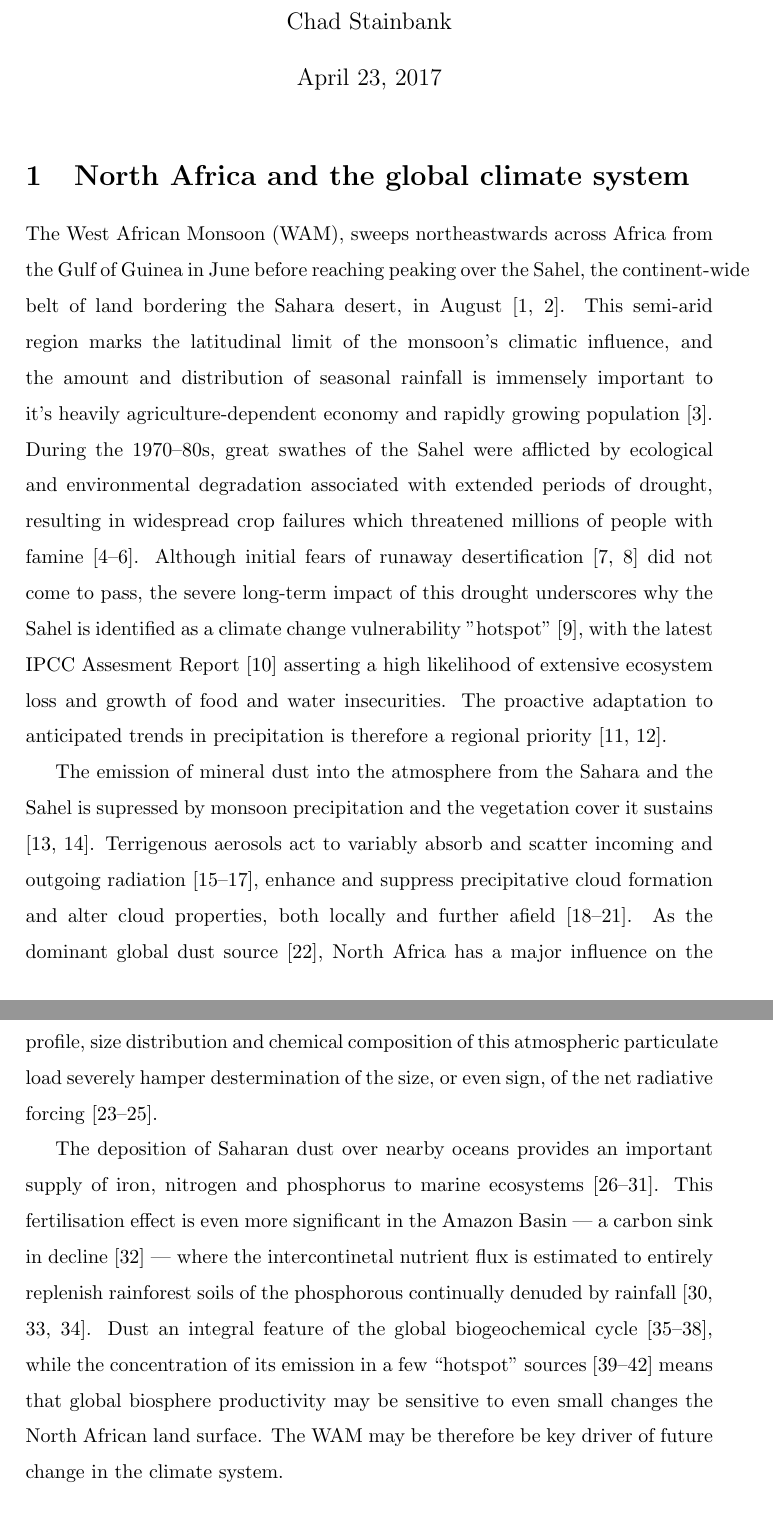
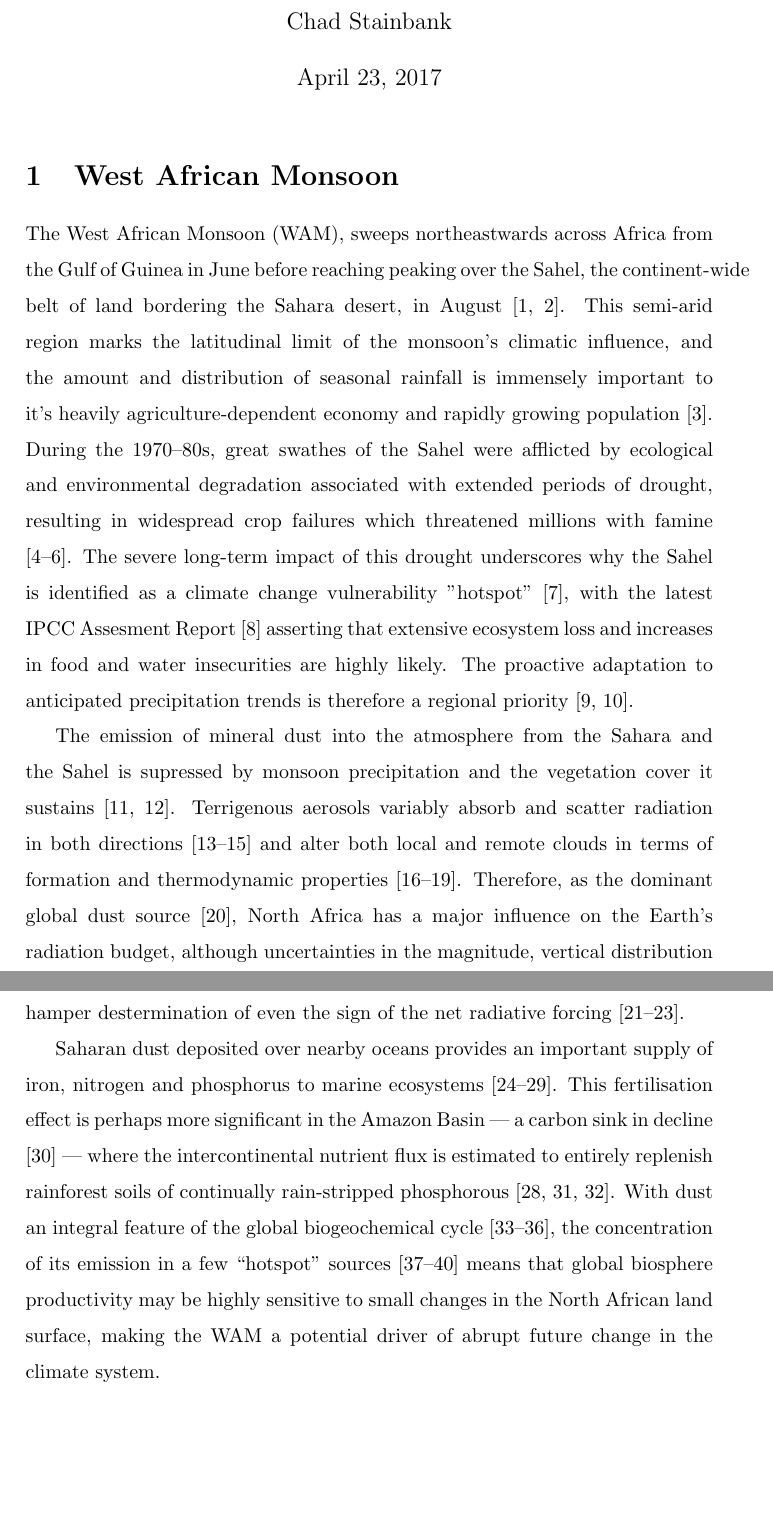
Before and after one commit to stainbank/abrupt-WAM, a LaTeX document (abrupt-WAM.tex): two parts of pages 1 and 2 of 23, joined at a grey line, cut so that both start at the same text, the shorter picture padded with empty space. Compiled offline with pdfLaTeX.

Commit message:
More trimming of Section 1, 2064 words total

```diff
--- a/abrupt-WAM.tex
+++ b/abrupt-WAM.tex
@@ -4,6 +4,7 @@
 \addbibresource{references.bib}
 \linespread{1.5}
 \usepackage[none]{hyphenat}
+\usepackage{nopageno}
 
 % Custom commands
 \newcommand{\delO}{\ensuremath{\delta ^{18}}O}
@@ -13,22 +14,21 @@
 \author{Chad Stainbank}
 \maketitle
 
-\section{North Africa and the global climate system}
+\section{West African Monsoon}
 \label{sec:sahelwam}
 The West African Monsoon (WAM), sweeps northeastwards across Africa from the Gulf of Guinea in June before reaching peaking over the Sahel, the continent-wide belt of land bordering the Sahara desert, in August \parencite{sultan2003west2, nicholson2013west}.
 This semi-arid region marks the latitudinal limit of the monsoon's climatic influence, and the amount and distribution of seasonal rainfall is immensely important to it's heavily agriculture-dependent economy and rapidly growing population \parencite{sissoko2011agriculture}.
-During the 1970--80s, great swathes of the Sahel were afflicted by ecological and environmental degradation associated with extended periods of drought, resulting in widespread crop failures which threatened millions of people with famine \parencite{benson1998impact, olsson1993causes, walther2016review}.
-Although initial fears of runaway desertification \parencite{charney1975dynamics, charney1975drought} did not come to pass, the severe long-term impact of this drought underscores why the Sahel is identified as a climate change vulnerability "hotspot" \parencite{diffenbaugh2012climate}, with the latest IPCC Assesment Report \parencite{ipcc2014impacts} asserting a high likelihood of extensive ecosystem loss and growth of food and water insecurities.
-The proactive adaptation to anticipated trends in precipitation is therefore a regional priority \parencite{lobell2008prioritizing, sarr2012present}.
+During the 1970--80s, great swathes of the Sahel were afflicted by ecological and environmental degradation associated with extended periods of drought, resulting in widespread crop failures which threatened millions with famine \parencite{benson1998impact, olsson1993causes, walther2016review}.
+The severe long-term impact of this drought underscores why the Sahel is identified as a climate change vulnerability "hotspot" \parencite{diffenbaugh2012climate}, with the latest IPCC Assesment Report \parencite{ipcc2014impacts} asserting that extensive ecosystem loss and increases in food and water insecurities are highly likely.
+The proactive adaptation to anticipated precipitation trends is therefore a regional priority \parencite{lobell2008prioritizing, sarr2012present}.
 
 The emission of mineral dust into the atmosphere from the Sahara and the Sahel is supressed by monsoon precipitation and the vegetation cover it sustains \parencite{brooks2000dust, cowie2013vegetation}.
-Terrigenous aerosols act to variably absorb and scatter incoming and outgoing radiation \parencite{andreae1995climatic, tegen1996influence, haywood2000estimates}, enhance and suppress precipitative cloud formation and alter cloud properties, both locally and further afield \parencite{rosenfeld2001desert, demott2003african, huang2006possible, karydis2011effect}.
-As the dominant global dust source \parencite{tanaka2006numerical}, North Africa has a major influence on the Earth's radiation budget, although uncertainties in the magnitude, vertical profile, size distribution and chemical composition of this atmospheric particulate load severely hamper destermination of the size, or even sign, of the net radiative forcing \parencite{claquin1998uncertainties, sokolik2001introduction, durant2009sensitivity}.
+Terrigenous aerosols variably absorb and scatter radiation in both directions \parencite{andreae1995climatic, tegen1996influence, haywood2000estimates} and alter both local and remote clouds in terms of formation and thermodynamic properties \parencite{rosenfeld2001desert, demott2003african, huang2006possible, karydis2011effect}.
+Therefore, as the dominant global dust source \parencite{tanaka2006numerical}, North Africa has a major influence on the Earth's radiation budget, although uncertainties in the magnitude, vertical distribution profile, and chemical composition of this atmospheric particulate load severely hamper destermination of even the sign of the net radiative forcing \parencite{claquin1998uncertainties, sokolik2001introduction, durant2009sensitivity}.
 
-The deposition of Saharan dust over nearby oceans provides an important supply of iron, nitrogen and phosphorus to marine ecosystems \parencite{prospero1996saharan, prospero1996atmospheric, guieu2002chemical, mills2004iron, bristow2010fertilizing, okin2011impacts}.
-This fertilisation effect is even more significant in the Amazon Basin --- a carbon sink in decline \parencite{brienen2015long} --- where the intercontinetal nutrient flux is estimated to entirely replenish rainforest soils of the phosphorous continually denuded by rainfall \parencite{swap1992saharan, bristow2010fertilizing, yu2015fertilizing}.
-Dust an integral feature of the global biogeochemical cycle \parencite{ridgwell2002dust, harrison2001role, jickells2005global, mahowald2005atmospheric}, while the concentration of its emission in a few ``hotspot'' sources \parencite{koren2006bodele, ben2010transport, schepanski2009saharan, knippertz2010central} means that global biosphere productivity may be sensitive to even small changes the North African land surface.
-The WAM may be therefore be key driver of future change in the climate system.
+Saharan dust deposited over nearby oceans provides an important supply of iron, nitrogen and phosphorus to marine ecosystems \parencite{prospero1996saharan, prospero1996atmospheric, guieu2002chemical, mills2004iron, bristow2010fertilizing, okin2011impacts}.
+This fertilisation effect is perhaps more significant in the Amazon Basin --- a carbon sink in decline \parencite{brienen2015long} --- where the intercontinental nutrient flux is estimated to entirely replenish rainforest soils of continually rain-stripped phosphorous \parencite{swap1992saharan, bristow2010fertilizing, yu2015fertilizing}.
+With dust an integral feature of the global biogeochemical cycle \parencite{ridgwell2002dust, harrison2001role, jickells2005global, mahowald2005atmospheric}, the concentration of its emission in a few ``hotspot'' sources \parencite{koren2006bodele, ben2010transport, schepanski2009saharan, knippertz2010central} means that global biosphere productivity may be highly sensitive to small changes in the North African land surface, making the WAM a potential driver of abrupt future change in the climate system.
 
 \section{Historic WAM}
 Analyses of North African climate trends provide a foundation for the evaluation of the potential WAM response to rising CO\textsubscript{2} \parencite{redelsperger2006african}, and satellite observations reveal widespread \emph{greening} of the Sahel in recent decades \parencite{olsson2005recent, dardel2014re}.
```
